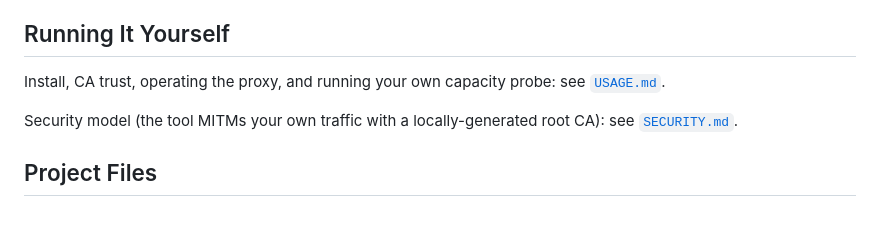
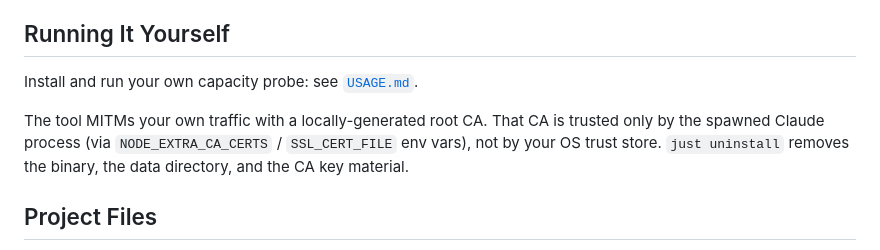
Before and after one commit to brandon-fryslie/cc-nerf-buster, a Markdown page: README.md, the part around the change. GitHub-like rendering; blank space fills up the shorter version.

```diff
--- a/README.md
+++ b/README.md
@@ -58,9 +58,9 @@ co
 
 ## Running It Yourself
 
-Install, CA trust, operating the proxy, and running your own capacity probe: see [`USAGE.md`](USAGE.md).
+Install and run your own capacity probe: see [`USAGE.md`](USAGE.md).
 
-Security model (the tool MITMs your own traffic with a locally-generated root CA): see [`SECURITY.md`](SECURITY.md).
+The tool MITMs your own traffic with a locally-generated root CA. That CA is trusted only by the spawned Claude process (via `NODE_EXTRA_CA_CERTS` / `SSL_CERT_FILE` env vars), not by your OS trust store. `just uninstall` removes the binary, the data directory, and the CA key material.
 
 ## Project Files
 
```
Also changed, not shown: SECURITY.md (deleted, +0 -96 lines), USAGE.md (+6 -37 lines).
